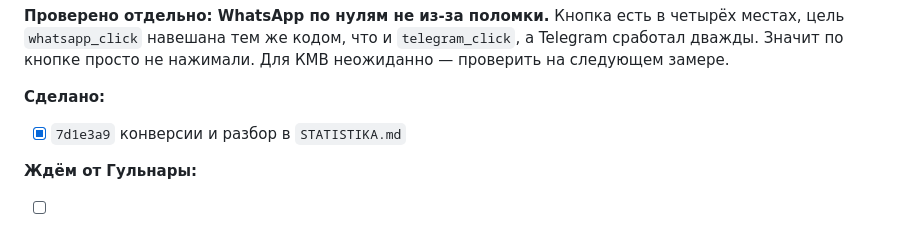
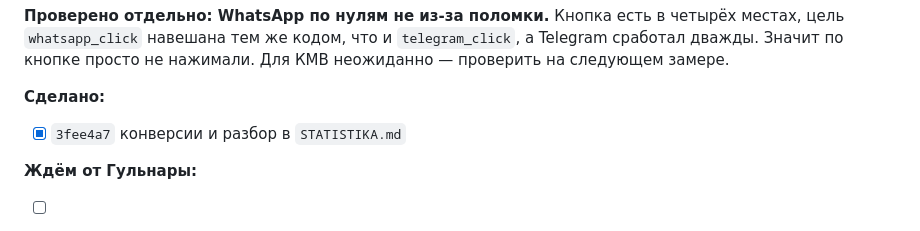
Before and after one commit to gulnaragold999m-tech/granat-kmv, a Markdown page: TASKS.md, the part around the change. Drawn GitHub-style.

Commit message:
Журнал: настоящий хэш

```diff
--- a/TASKS.md
+++ b/TASKS.md
@@ -1837,7 +1837,7 @@ Epson — «Ошибка», Canon Generic Plus — «Отключен», ска
 просто не нажимали. Для КМВ неожиданно — проверить на следующем замере.
 
 **Сделано:**
-- [x] `7d1e3a9` конверсии и разбор в `STATISTIKA.md`
+- [x] `3fee4a7` конверсии и разбор в `STATISTIKA.md`
 
 **Ждём от Гульнары:**
 - [ ] Тот же отчёт «Конверсии» за **16–22 августа**, когда неделя
```
